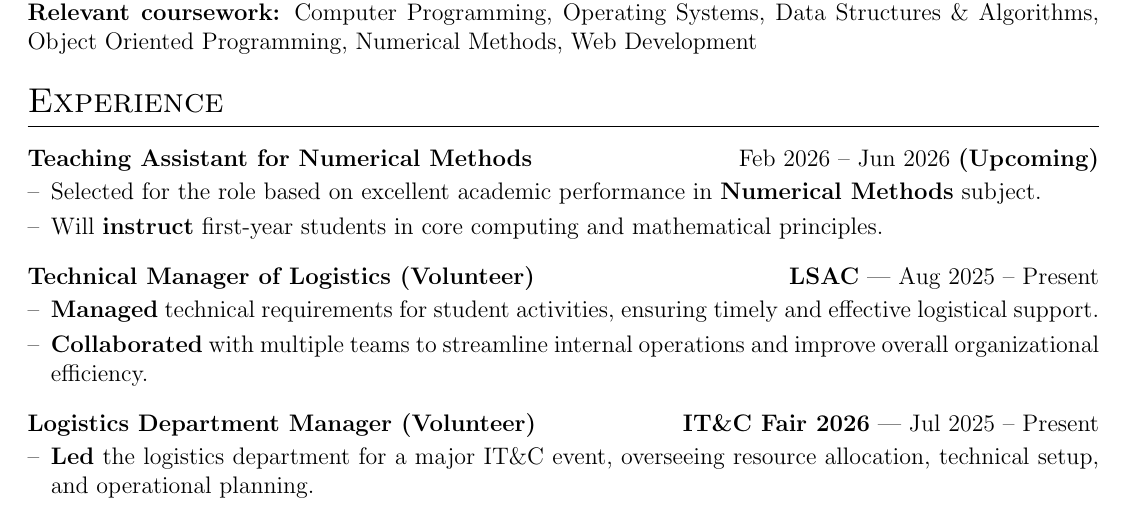
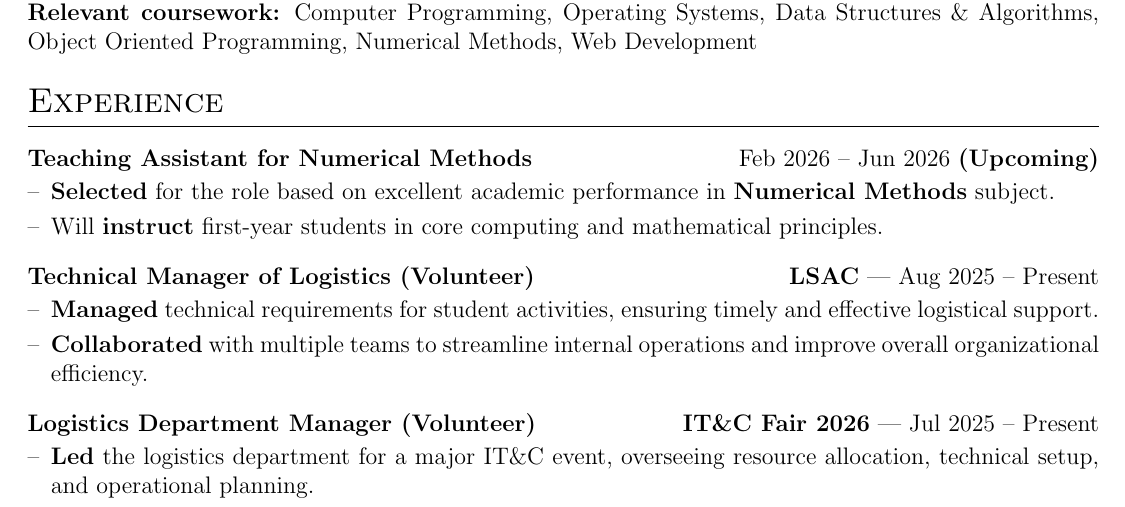
Before and after one commit to raavar/CV, a LaTeX CV (cv.tex): part of the page, cut so that both start at the same text. Compiled offline with pdfLaTeX.

Commit message:
refactoring Experience and Tehnical Skills sections

```diff
--- a/cv.tex
+++ b/cv.tex
@@ -136,10 +136,13 @@
 \textbf{Relevant coursework:} Computer Programming, Operating Systems, Data Structures \& Algorithms, Object Oriented Programming, Numerical Methods, Web Development
 \end{jobshort}
 
+%----------------------------------------------------------------------------------------
+%	EXPERIENCE SECTION
+%----------------------------------------------------------------------------------------
 \section{Experience}
 
 \begin{joblong}{\textbf{Teaching Assistant} for Numerical Methods}{Feb 2026 – Jun 2026 \textbf{(Upcoming)}}
-\item Selected for the role based on excellent academic performance in \textbf{Numerical Methods} subject.
+\item \textbf{Selected} for the role based on excellent academic performance in \textbf{Numerical Methods} subject.
 \item Will \textbf{instruct} first-year students in core computing and mathematical principles.
 \end{joblong}
 
```
Also changed, not shown: cv.tex (3 more changed lines).
